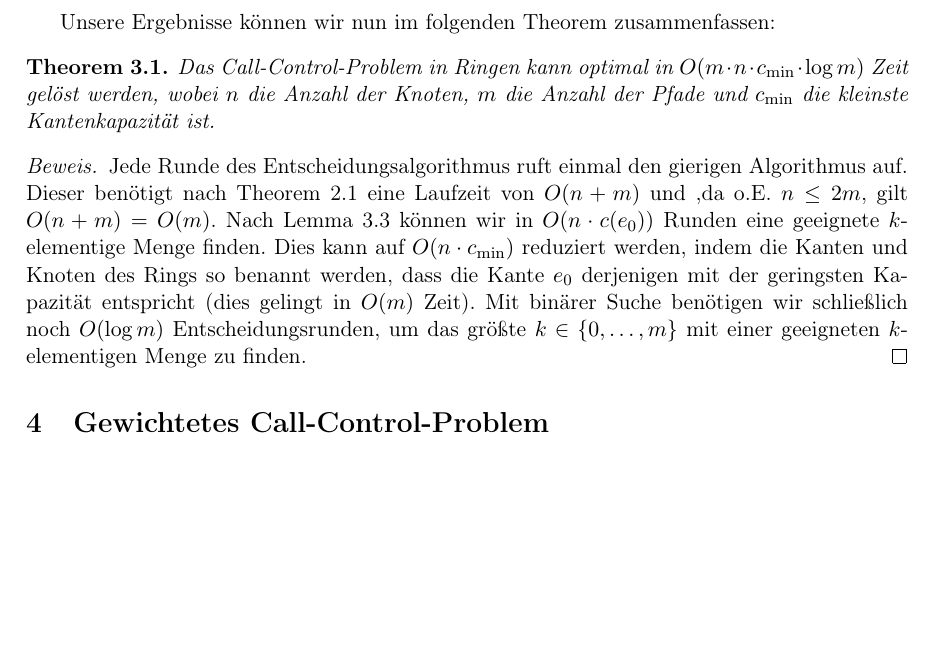
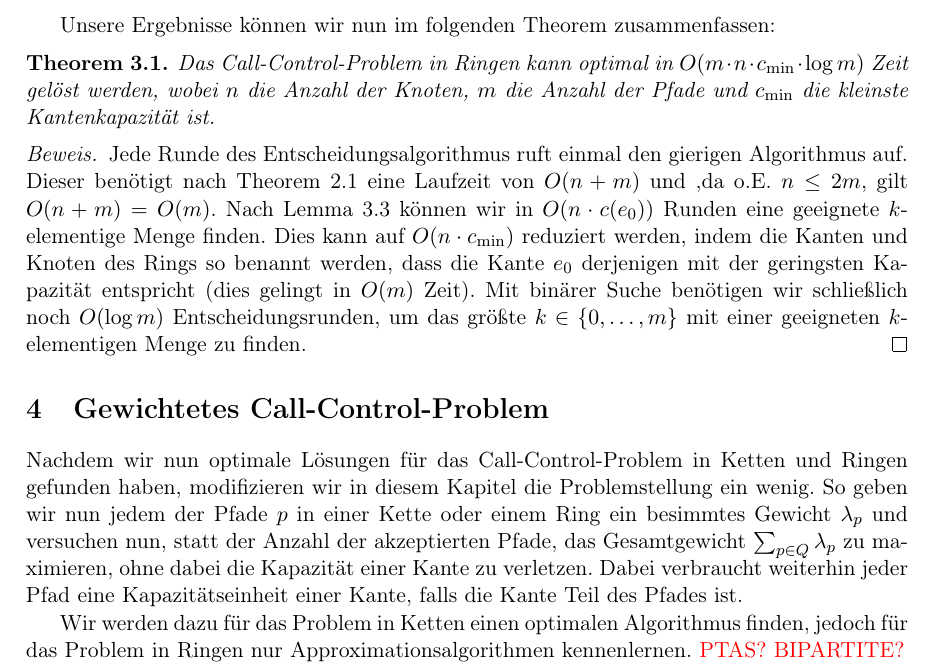
Before and after one commit to Schedulaar/call-control, a LaTeX document (src/main.tex): part of page 9 of 9, cut so that both start at the same text, the shorter picture padded with empty space. Compiled offline with pdfLaTeX.

Commit message:
Add introduction to weighted call control

```diff
--- a/src/main.tex
+++ b/src/main.tex
@@ -95,7 +94,15 @@ urlcolor=black
     \input{call-control-in-rings}
 
     \section{Gewichtetes Call-Control-Problem}\label{sec:weighted-call-control}
+    Nachdem wir nun optimale Lösungen für das Call-Control-Problem in Ketten und Ringen gefunden haben, modifizieren
+    wir in diesem Kapitel die Problemstellung ein wenig.
+    So geben wir nun jedem der Pfade $p$ in einer Kette oder einem Ring ein besimmtes Gewicht $\lambda_p$ und versuchen
+    nun, statt der Anzahl der akzeptierten Pfade, das Gesamtgewicht $\sum_{p\in Q}\lambda_p$ zu maximieren, ohne dabei
+    die Kapazität einer Kante zu verletzen.
+    Dabei verbraucht weiterhin jeder Pfad eine Kapazitätseinheit einer Kante, falls die Kante Teil des Pfades ist.
 
+    Wir werden dazu für das Problem in Ketten einen optimalen Algorithmus finden, jedoch für das Problem in Ringen
+    nur Approximationsalgorithmen kennenlernen. \todo{PTAS? BIPARTITE?}
 
 
 \end{document}
```
Also changed, not shown: src/main.tex (1 more changed lines).
